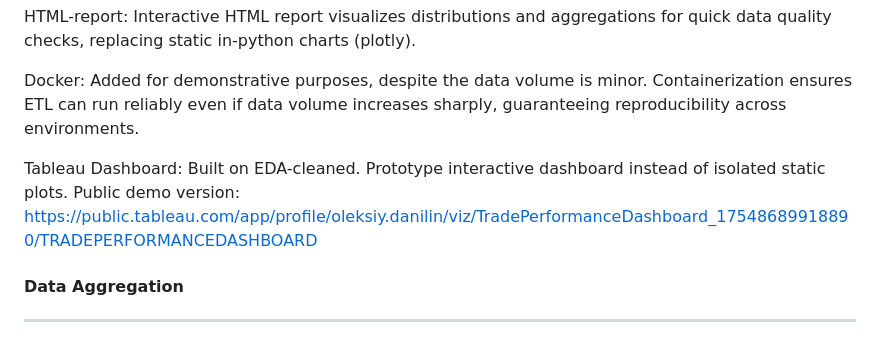
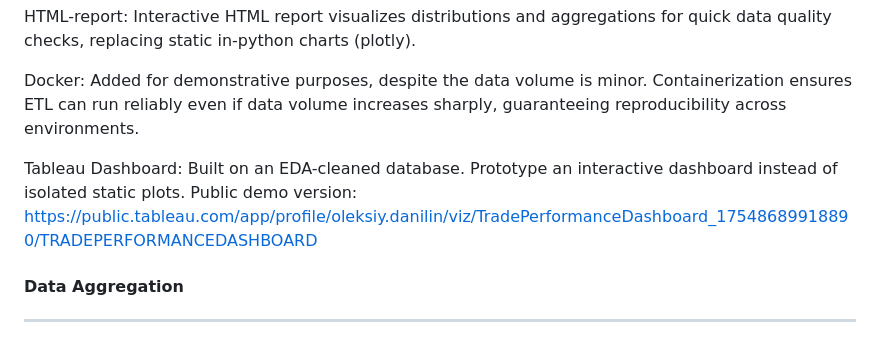
Before and after one commit to oleksiy-danilin/Trades_ETL, a Markdown page: README.md, the part around one of its changes. Drawn GitHub-style.

```diff
--- a/README.md
+++ b/README.md
@@ -54,7 +54,7 @@ HTML-report: Interactive HTML report visualizes distributions and aggregations f
 
 Docker: Added for demonstrative purposes, despite the data volume is minor. Containerization ensures ETL can run reliably even if data volume increases sharply, guaranteeing reproducibility across environments.
 
-Tableau Dashboard: Built on EDA-cleaned. Prototype interactive dashboard instead of isolated static plots. Public demo version: https://public.tableau.com/app/profile/oleksiy.danilin/viz/TradePerformanceDashboard_17548689918890/TRADEPERFORMANCEDASHBOARD
+Tableau Dashboard: Built on an EDA-cleaned database. Prototype an interactive dashboard instead of isolated static plots. Public demo version: https://public.tableau.com/app/profile/oleksiy.danilin/viz/TradePerformanceDashboard_17548689918890/TRADEPERFORMANCEDASHBOARD
 
 #### Data Aggregation
 ----------------
```
Also changed, not shown: other parts of README.md (+1 -1 lines).
